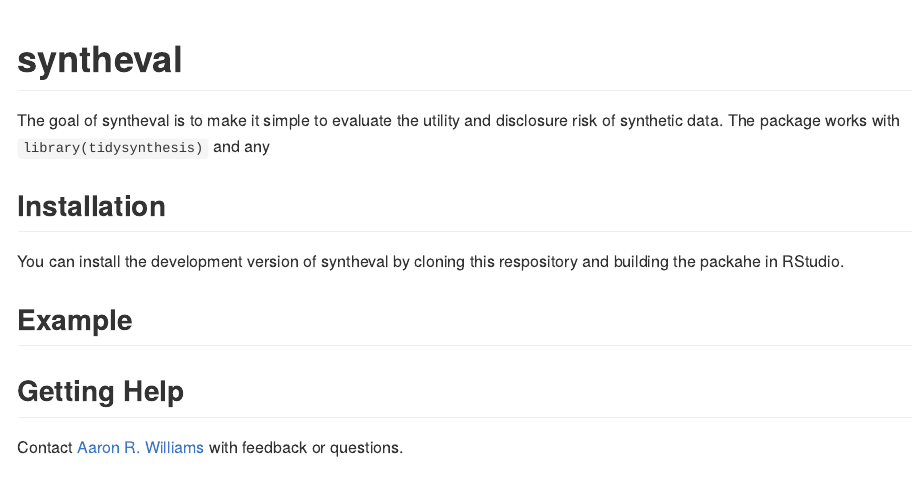
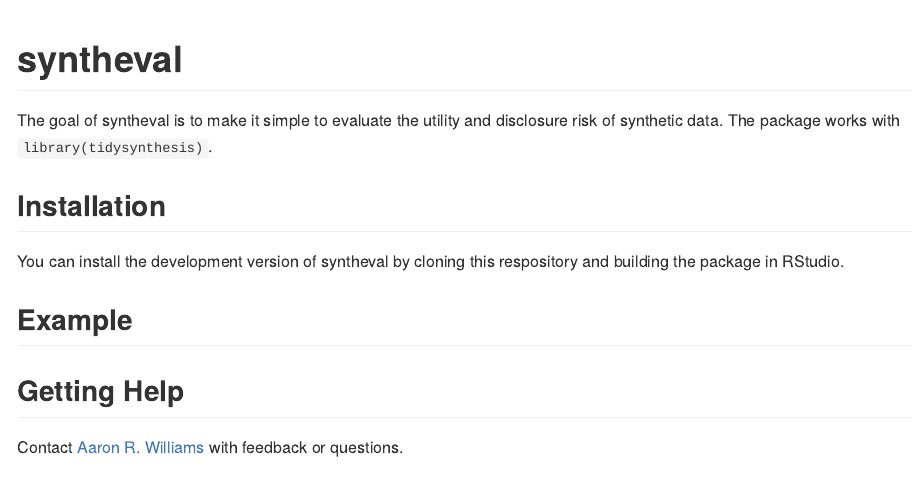
Before and after one commit to UrbanInstitute/syntheval, an R Markdown document (README.Rmd): the page in a window 1100 px wide, from its top. The pictures show the output file README.md that the author committed with the source, drawn offline in the style of GitHub.

Commit message:
Fix typos in README

```diff
--- a/README.Rmd
+++ b/README.Rmd
@@ -18,11 +18,11 @@
 <!-- badges: start -->
 <!-- badges: end -->
 
-The goal of syntheval is to make it simple to evaluate the utility and disclosure risk of synthetic data. The package works with `library(tidysynthesis)` and any
+The goal of syntheval is to make it simple to evaluate the utility and disclosure risk of synthetic data. The package works with `library(tidysynthesis)`.
 
 ## Installation
 
-You can install the development version of syntheval by cloning this respository and building the packahe in RStudio.
+You can install the development version of syntheval by cloning this respository and building the package in RStudio.
 
 ## Example
 
```
Also changed, not shown: README.md.
